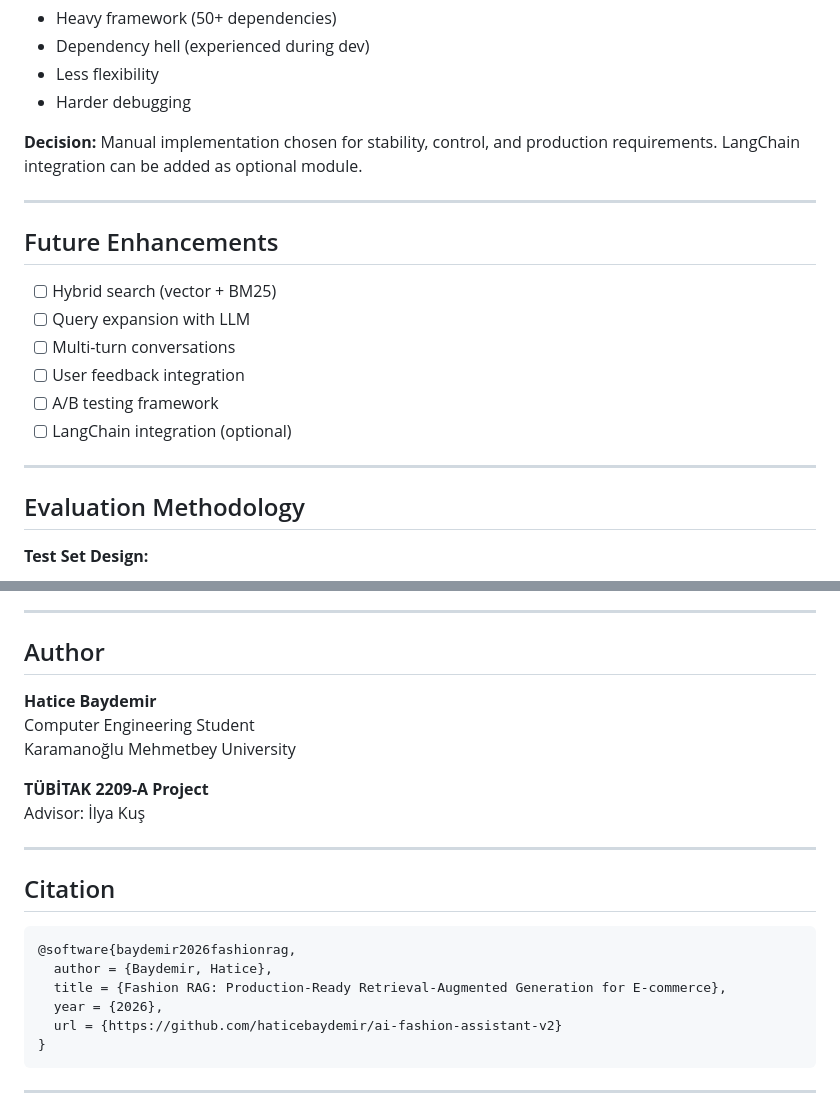
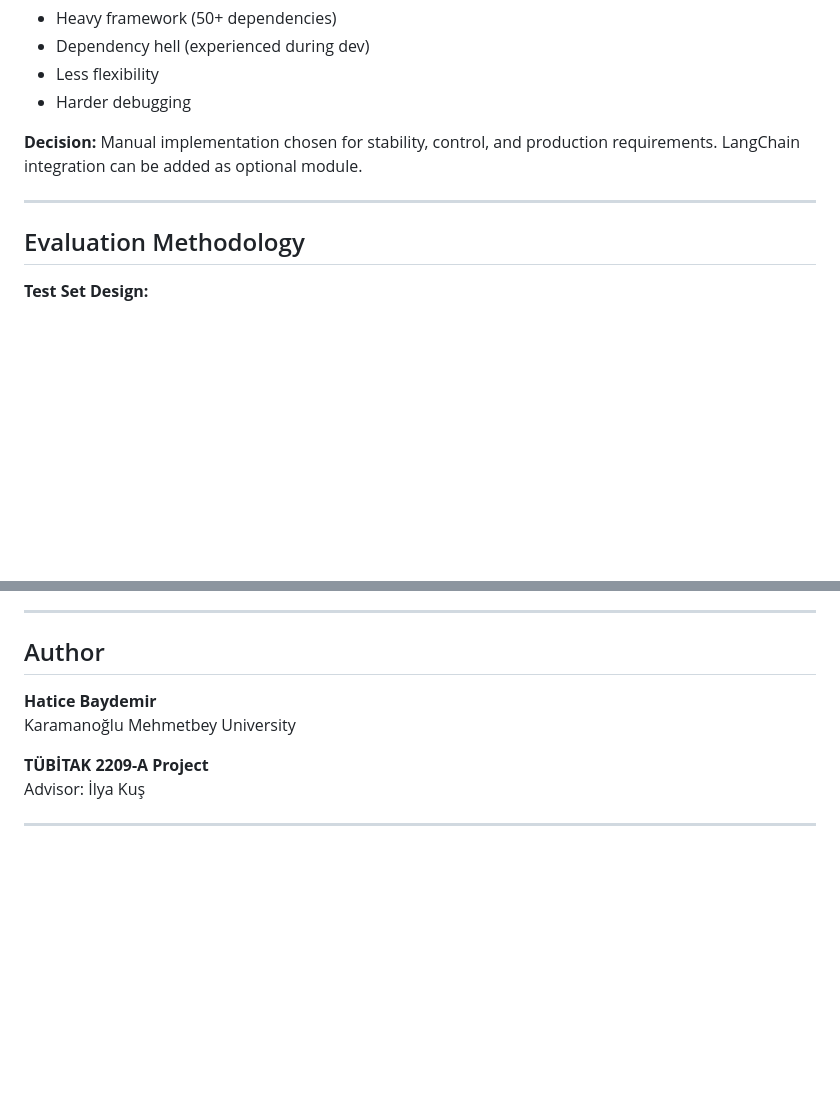
Before and after one commit to haticebaydemir/ai-fashion-assistant-v2, a Markdown page: v2.2-rag-langchain/README.md, 2 parts joined by grey strips. Rendered like a GitHub page; blank space fills up the shorter version.

````diff
--- a/v2.2-rag-langchain/README.md
+++ b/v2.2-rag-langchain/README.md
@@ -247,17 +247,6 @@ print(f"Cache hit rate: {stats['cache_hit_rate']:.1%}")
 
 ---
 
-## Future Enhancements
-
-- [ ] Hybrid search (vector + BM25)
-- [ ] Query expansion with LLM
-- [ ] Multi-turn conversations
-- [ ] User feedback integration
-- [ ] A/B testing framework
-- [ ] LangChain integration (optional)
-
----
-
 ## Evaluation Methodology
 
 **Test Set Design:**
@@ -324,25 +313,13 @@ All notebooks include:
 ---
 
 ## Author
-
 **Hatice Baydemir**
-Computer Engineering Student
 Karamanoğlu Mehmetbey University
 
 **TÜBİTAK 2209-A Project**
 Advisor: İlya Kuş
 
----
 
-## Citation
-```bibtex
-@software{baydemir2026fashionrag,
-  author = {Baydemir, Hatice},
-  title = {Fashion RAG: Production-Ready Retrieval-Augmented Generation for E-commerce},
-  year = {2026},
-  url = {https://github.com/haticebaydemir/ai-fashion-assistant-v2}
-}
-```
 
 ---
 
````
